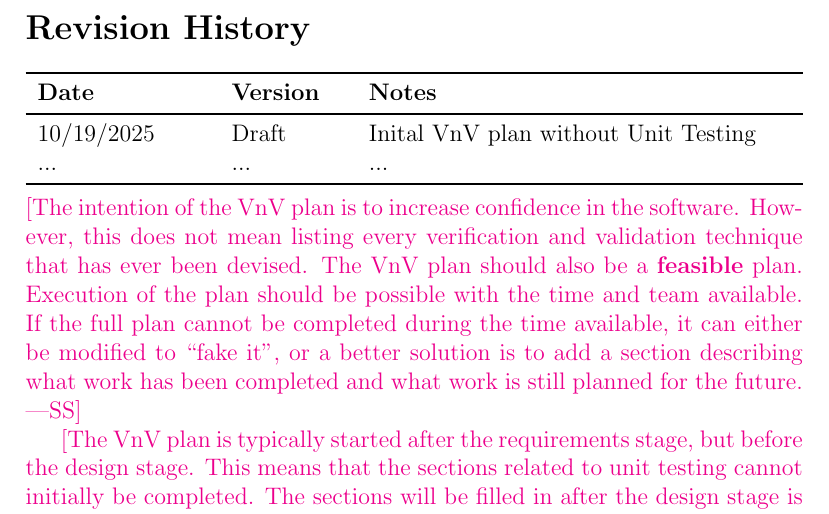
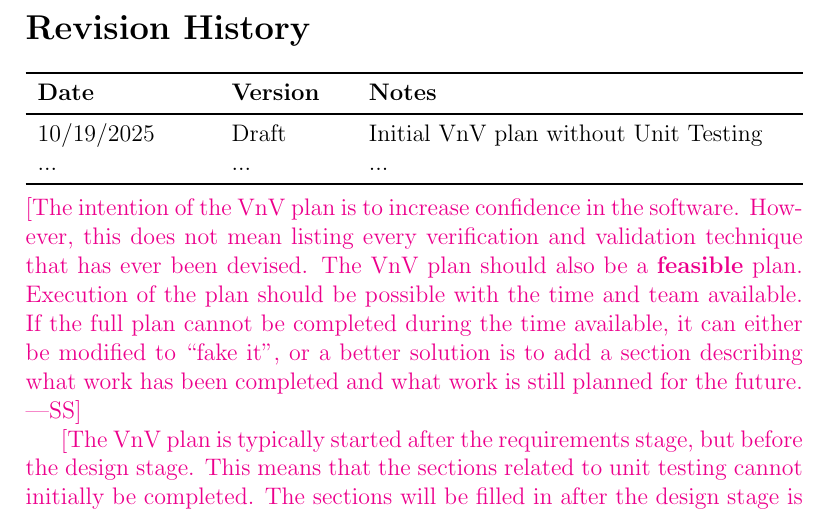
Before and after one commit to SY3141/RLCatan, a LaTeX document (docs/VnVPlan/VnVPlan.tex): part of page 2 of 31, cut so that both start at the same text. Compiled offline with pdfLaTeX.

Commit message:
Fixed typo

```diff
--- a/docs/VnVPlan/VnVPlan.tex
+++ b/docs/VnVPlan/VnVPlan.tex
@@ -54,7 +54,7 @@
 \begin{tabularx}{\textwidth}{p{3cm}p{2cm}X}
 \toprule {\bf Date} & {\bf Version} & {\bf Notes}\\
 \midrule
-10/19/2025 & Draft & Inital VnV plan without Unit Testing\\
+10/19/2025 & Draft & Initial VnV plan without Unit Testing\\
 ... & ... & ...\\
 \bottomrule
 \end{tabularx}
```
Also changed, not shown: docs/VnVPlan/VnVPlan.tex (4 more changed lines).
